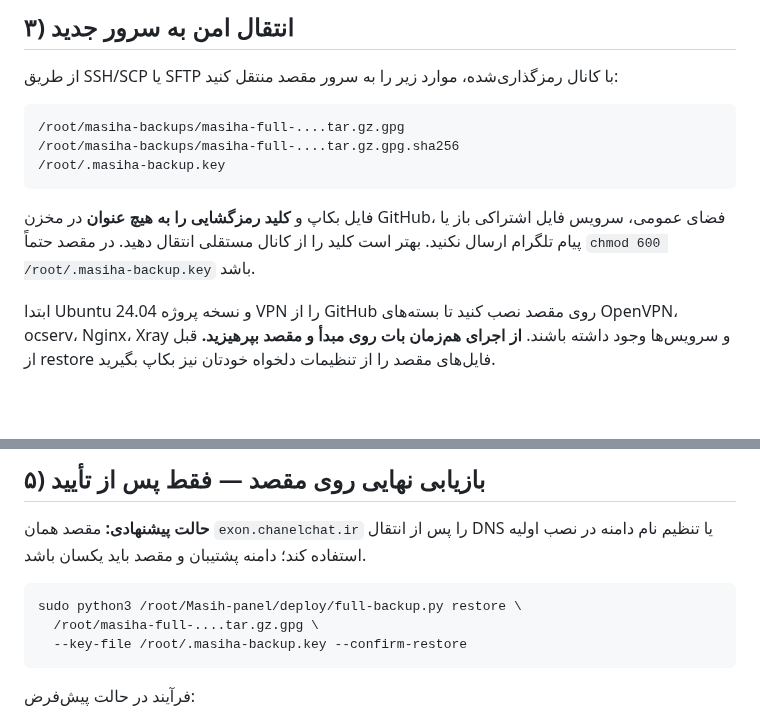
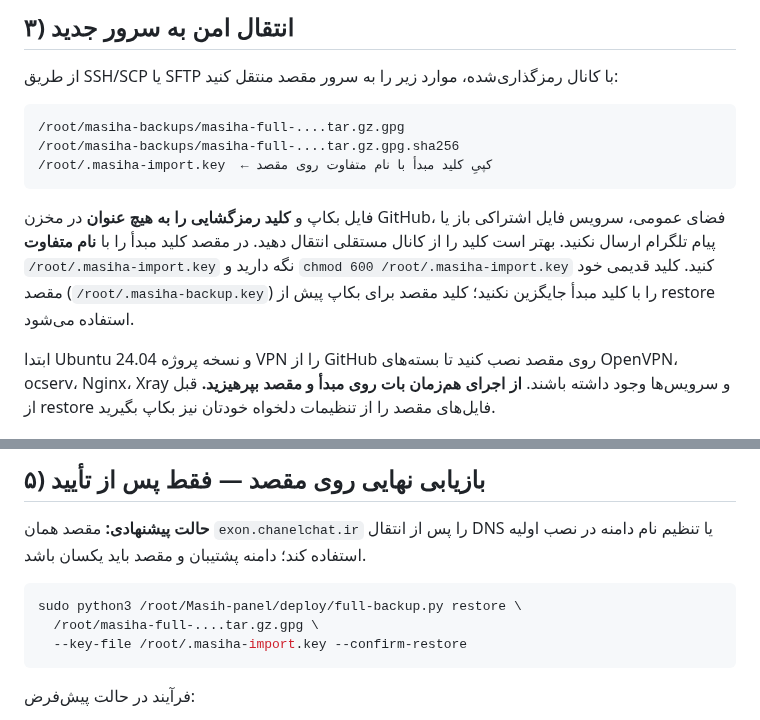
Before and after one commit to masiweb/Masih-panel, a Markdown page: docs/FULL_BACKUP_RESTORE_FA.md, 2 parts joined by grey strips. GitHub-like rendering; blank space fills up the shorter version.

Commit message:
docs(migration): keep target's rollback encryption key separate from transferred source import key

````diff
--- a/docs/FULL_BACKUP_RESTORE_FA.md
+++ b/docs/FULL_BACKUP_RESTORE_FA.md
@@ -57,10 +57,10 @@ sudo python3 deploy/full-backup.py verify \
 ```text
 /root/masiha-backups/masiha-full-....tar.gz.gpg
 /root/masiha-backups/masiha-full-....tar.gz.gpg.sha256
-/root/.masiha-backup.key
+/root/.masiha-import.key  ← کپیِ کلید مبدأ با نام متفاوت روی مقصد
 ```
 
-فایل بکاپ و **کلید رمزگشایی را به هیچ عنوان** در مخزن GitHub، فضای عمومی، سرویس فایل اشتراکی باز یا پیام تلگرام ارسال نکنید. بهتر است کلید را از کانال مستقلی انتقال دهید. در مقصد حتماً `chmod 600 /root/.masiha-backup.key` باشد.
+فایل بکاپ و **کلید رمزگشایی را به هیچ عنوان** در مخزن GitHub، فضای عمومی، سرویس فایل اشتراکی باز یا پیام تلگرام ارسال نکنید. بهتر است کلید را از کانال مستقلی انتقال دهید. در مقصد کلید مبدأ را با **نام متفاوت** `/root/.masiha-import.key` نگه دارید و `chmod 600 /root/.masiha-import.key` کنید. کلید قدیمی خود مقصد (`/root/.masiha-backup.key`) را با کلید مبدأ جایگزین نکنید؛ کلید مقصد برای بکاپ پیش از restore استفاده می‌شود.
 
 ابتدا Ubuntu 24.04 و نسخه پروژه VPN را از GitHub روی مقصد نصب کنید تا بسته‌های OpenVPN، ocserv، Nginx، Xray و سرویس‌ها وجود داشته باشند. **از اجرای هم‌زمان بات روی مبدأ و مقصد بپرهیزید.** قبل از restore فایل‌های مقصد را از تنظیمات دلخواه خودتان نیز بکاپ بگیرید.
 
@@ -83,7 +83,7 @@ sudo python3 deploy/full-backup.py restore /root/masiha-full-....tar.gz.gpg \
 ```bash
 sudo python3 /root/Masih-panel/deploy/full-backup.py restore \
   /root/masiha-full-....tar.gz.gpg \
-  --key-file /root/.masiha-backup.key --confirm-restore
+  --key-file /root/.masiha-import.key --confirm-restore
 ```
 
 فرآیند در حالت پیش‌فرض:
````
